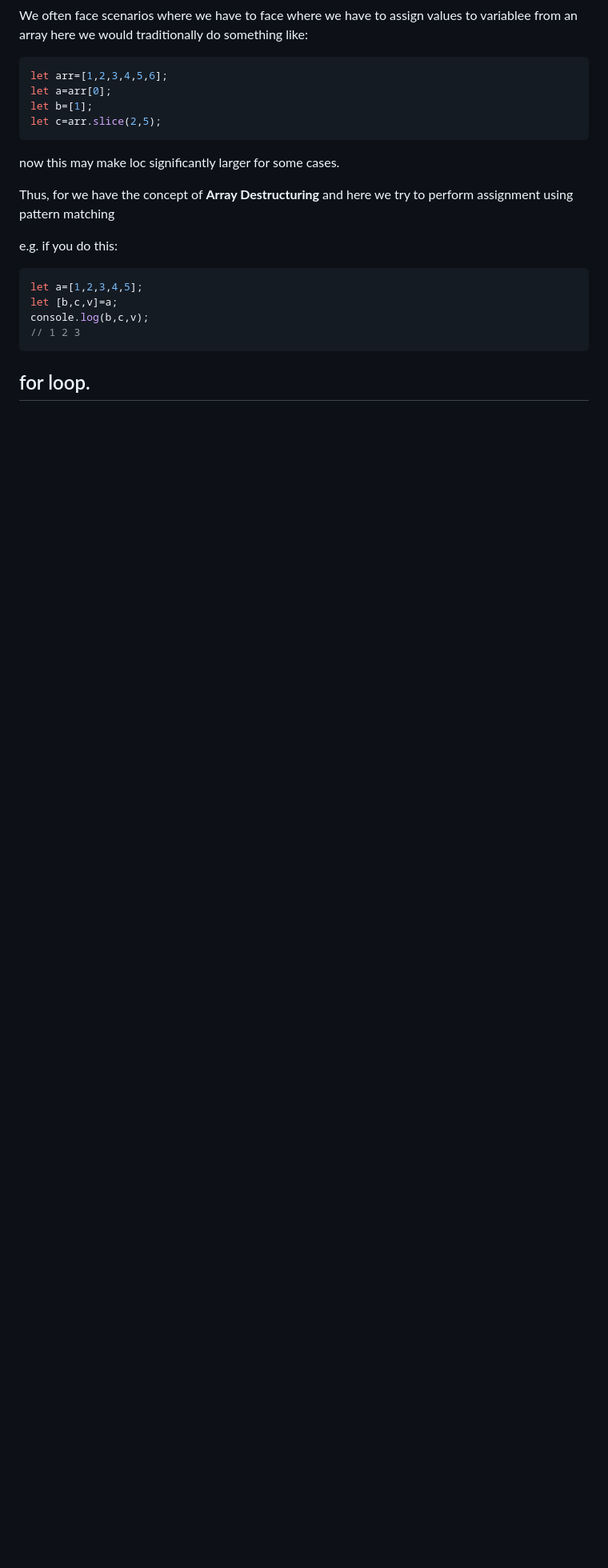
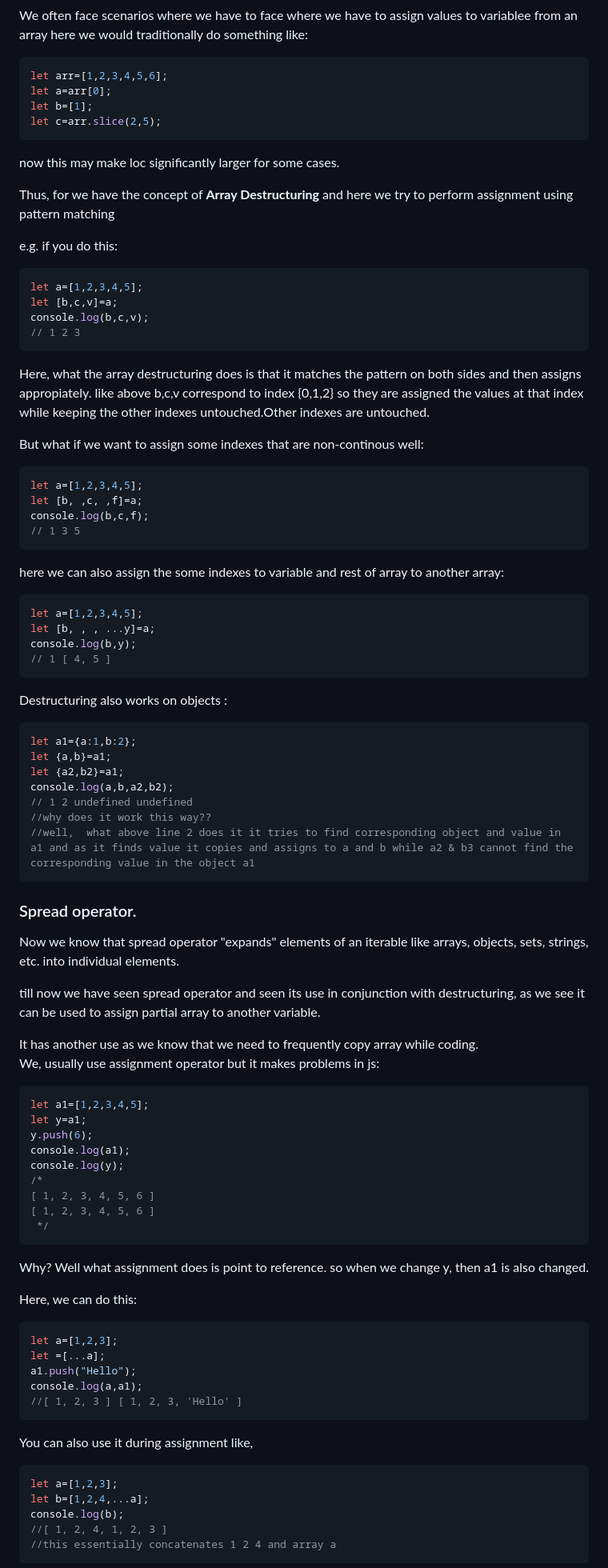
Before and after one commit to Aaditya-Ghogale/Learning-Resources, a Markdown page: Learn Javascript/JavaScript Speedrun for Programmer/JavaScript Basics.md, the part around one of its changes. Shown at 80% size. Drawn GitHub-style; blank space fills up the shorter version.

````diff
--- a/Learn Javascript/JavaScript Speedrun for Programmer/JavaScript Basics.md
+++ b/Learn Javascript/JavaScript Speedrun for Programmer/JavaScript Basics.md
@@ -684,5 +684,69 @@ console.log(b,c,v);
 // 1 2 3
 ```
 
+Here, what the array destructuring does is that it matches the pattern on both sides and then assigns appropiately. like above b,c,v correspond to index {0,1,2} so they are assigned the values at that index while keeping the other indexes untouched.Other indexes are untouched.
 
-## for loop.
+But what if we want to assign some indexes that are non-continous well:
+```js
+let a=[1,2,3,4,5];
+let [b, ,c, ,f]=a;
+console.log(b,c,f);
+// 1 3 5
+```
+
+here we can also assign the some indexes to variable and rest of array to another array:
+```js
+let a=[1,2,3,4,5];
+let [b, , , ...y]=a;
+console.log(b,y);
+// 1 [ 4, 5 ]
+```
+
+Destructuring also works on objects :
+```js
+let a1={a:1,b:2};
+let {a,b}=a1;
+let {a2,b2}=a1;
+console.log(a,b,a2,b2);
+// 1 2 undefined undefined
+//why does it work this way??
+//well,  what above line 2 does it it tries to find corresponding object and value in a1 and as it finds value it copies and assigns to a and b while a2 & b3 cannot find the corresponding value in the object a1
+```
+### Spread operator.
+
+Now we know that spread operator "expands" elements of an iterable like arrays, objects, sets, strings, etc. into individual elements.
+
+till now we have seen spread operator and seen its use in conjunction with destructuring, as we see it can be used to assign partial array to another variable.
+
+It has another use as we know that we need to frequently copy array while coding.
+We, usually use assignment operator but it makes problems in js:
+```js
+let a1=[1,2,3,4,5];
+let y=a1;
+y.push(6);
+console.log(a1);
+console.log(y);
+/*
+[ 1, 2, 3, 4, 5, 6 ]
+[ 1, 2, 3, 4, 5, 6 ]
+ */
+```
+Why? Well what assignment does is point to reference. so when we change y, then a1 is also changed.
+
+Here, we can do this:
+```js
+let a=[1,2,3];
+let =[...a];
+a1.push("Hello");
+console.log(a,a1);
+//[ 1, 2, 3 ] [ 1, 2, 3, 'Hello' ]
+```
+You can also use it during assignment like,
+```js
+let a=[1,2,3];
+let b=[1,2,4,...a];
+console.log(b);
+//[ 1, 2, 4, 1, 2, 3 ]
+//this essentially concatenates 1 2 4 and array a
+```
+
````
Also changed, not shown: other parts of Learn Javascript/JavaScript Speedrun for Programmer/JavaScript Basics.md (+120 -0 lines).
